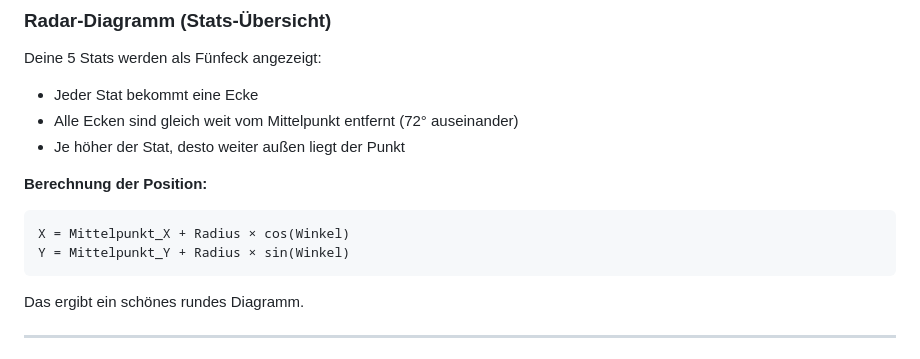
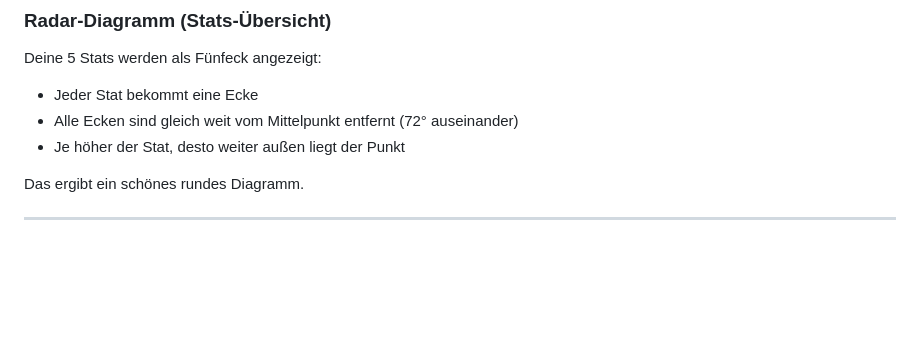
Before and after one commit to 017pixel/DailyQuest, a Markdown page: Mathematische-Konzepte.md, the part around the change. Rendered like a GitHub page; blank space fills up the shorter version.

Commit message:
Delete position calculation from Mathematische-Konzepte.md
Removed the position calculation for the diagram.

````diff
--- a/Mathematische-Konzepte.md
+++ b/Mathematische-Konzepte.md
@@ -196,12 +196,6 @@ Deine 5 Stats werden als Fünfeck angezeigt:
 - Alle Ecken sind gleich weit vom Mittelpunkt entfernt (72° auseinander)
 - Je höher der Stat, desto weiter außen liegt der Punkt
 
-**Berechnung der Position:**
-```
-X = Mittelpunkt_X + Radius × cos(Winkel)
-Y = Mittelpunkt_Y + Radius × sin(Winkel)
-```
-
 Das ergibt ein schönes rundes Diagramm.
 
 ---
````
